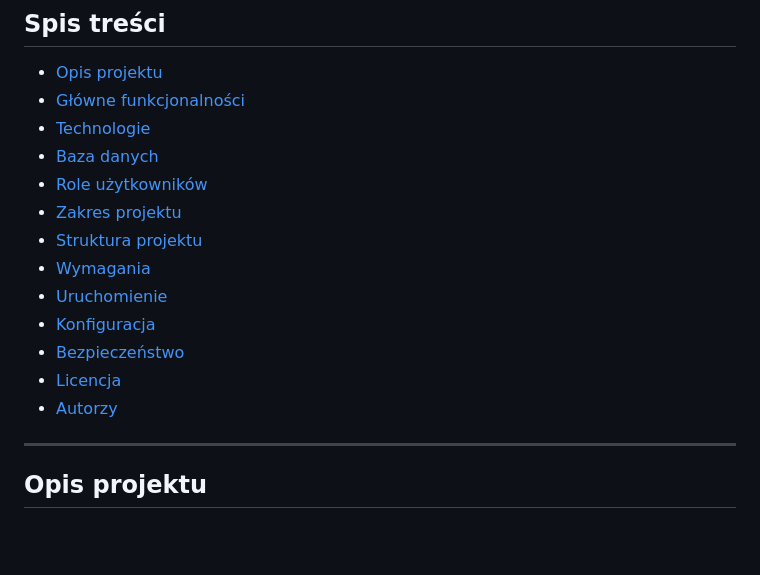
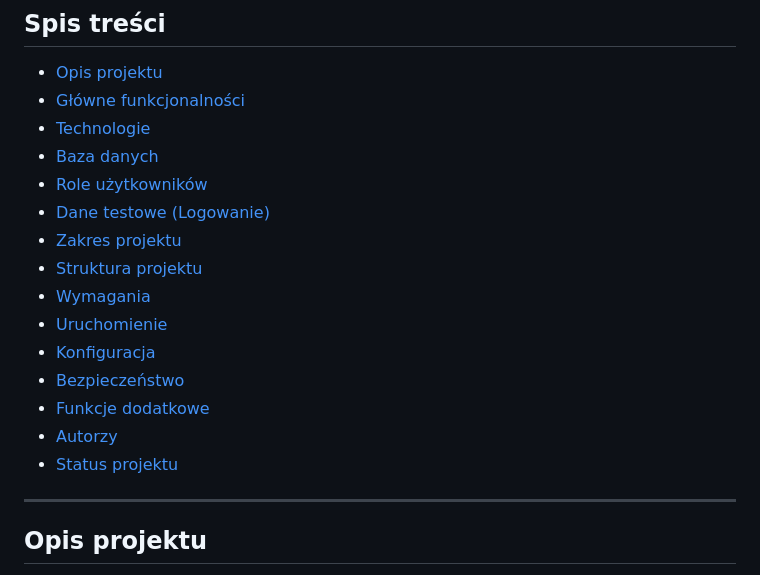
Before and after one commit to IgorStarega/OstatniWorekCementu, a Markdown page: README.md, the part around one of its changes. Rendered like a GitHub page; blank space fills up the shorter version.

```diff
--- a/README.md
+++ b/README.md
@@ -12,14 +9,16 @@ System internetowy do obsługi firmy budowlanej oraz rezerwacji usług budowlany
 * [Technologie](#technologie)
 * [Baza danych](#baza-danych)
 * [Role użytkowników](#role-użytkowników)
+* [Dane testowe (Logowanie)](#dane-testowe-logowanie)
 * [Zakres projektu](#zakres-projektu)
 * [Struktura projektu](#struktura-projektu)
 * [Wymagania](#wymagania)
 * [Uruchomienie](#uruchomienie)
 * [Konfiguracja](#konfiguracja)
 * [Bezpieczeństwo](#bezpieczeństwo)
-* [Licencja](#licencja)
+* [Funkcje dodatkowe](#funkcje-dodatkowe)
 * [Autorzy](#autorzy)
+* [Status projektu](#status-projektu)
 
 ---
 
```
Also changed, not shown: other parts of README.md (+42 -82 lines).
